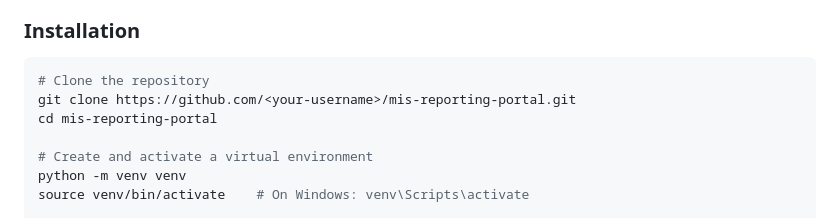
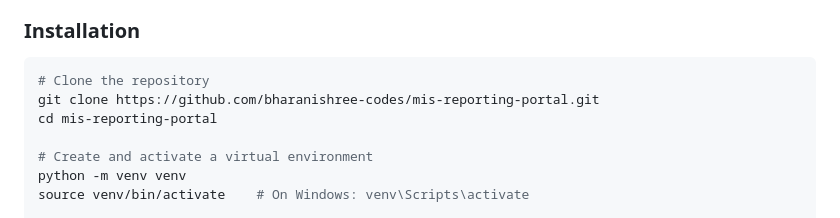
Before and after one commit to bharanishree-codes/mis-reporting-portal, a Markdown page: README.md, the part around the change. GitHub-like rendering.

Commit message:
MIS Reporting Portal
Updated the repository URL in the installation instructions.

````diff
--- a/README.md
+++ b/README.md
@@ -90,7 +90,7 @@ MIS/
 
 ```bash
 # Clone the repository
-git clone https://github.com/<your-username>/mis-reporting-portal.git
+git clone https://github.com/bharanishree-codes/mis-reporting-portal.git
 cd mis-reporting-portal
 
 # Create and activate a virtual environment
````
